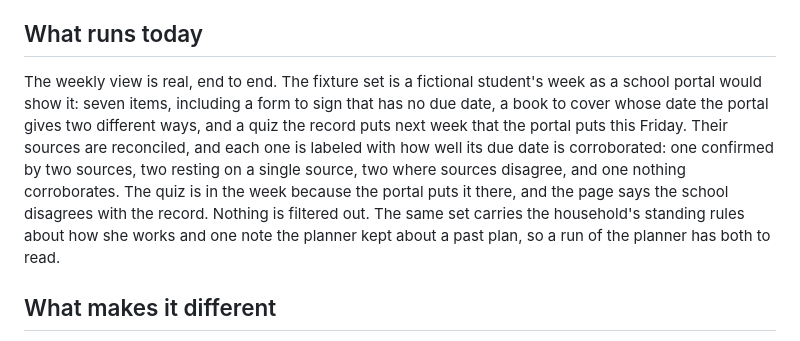
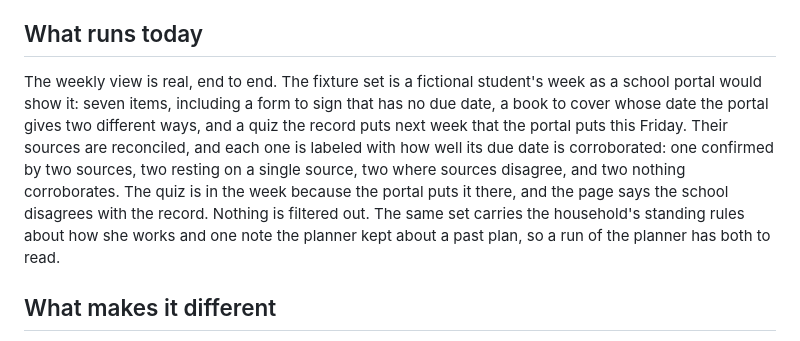
Before and after one commit to gbodegas/blossom, a Markdown page: README.md, the part around the change. Drawn GitHub-style.

Commit message:
Count both unverified items in the fixture summary

```diff
--- a/README.md
+++ b/README.md
@@ -40,17 +40,17 @@ treat that signal as true the moment it arrives.
 
 ## What runs today
 
-The weekly view is real, end to end. The fixture set is a fictional
-student's week as a school portal would show it: seven items, including a
-form to sign that has no due date, a book to cover whose date the portal gives
-two different ways, and a quiz the record puts next week that the portal puts
-this Friday. Their sources are reconciled, and each one is labeled with how
-well its due date is corroborated: one confirmed by two sources, two resting
-on a single source, two where sources disagree, and one nothing corroborates.
-The quiz is in the week because the portal puts it there, and the page says
-the school disagrees with the record. Nothing is filtered out. The same set carries the household's
-standing rules about how she works and one note the planner kept about a past
-plan, so a run of the planner has both to read.
+The weekly view is real, end to end. The fixture set is a fictional student's
+week as a school portal would show it: seven items, including a form to sign
+that has no due date, a book to cover whose date the portal gives two
+different ways, and a quiz the record puts next week that the portal puts this
+Friday. Their sources are reconciled, and each one is labeled with how well
+its due date is corroborated: one confirmed by two sources, two resting on a
+single source, two where sources disagree, and two nothing corroborates. The
+quiz is in the week because the portal puts it there, and the page says the
+school disagrees with the record. Nothing is filtered out. The same set
+carries the household's standing rules about how she works and one note the
+planner kept about a past plan, so a run of the planner has both to read.
 
 ## What makes it different
 
```
